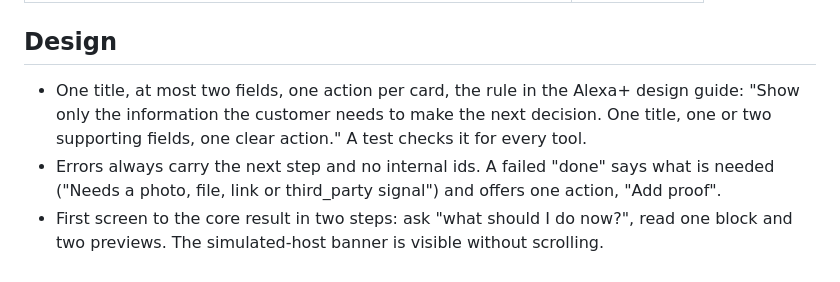
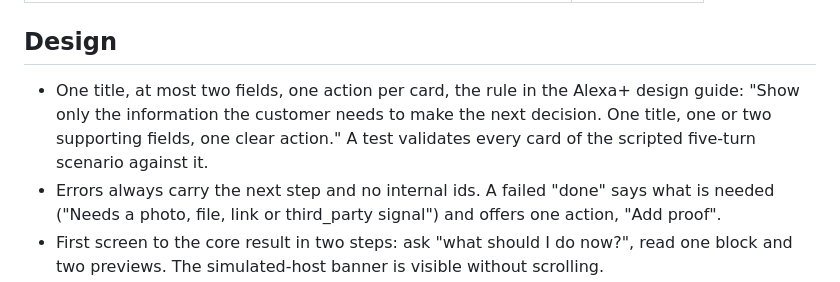
Before and after one commit to Ryugi62/amazon-dev-hack-2026, a Markdown page: docs/description.md, the part around the change. Rendered like a GitHub page.

Commit message:
Description: state exactly what the card-limit test covers

```diff
--- a/docs/description.md
+++ b/docs/description.md
@@ -27,7 +27,7 @@ This is a simulated Alexa+ experience, which the rules allow: "Alternatively, en
 | Fixed blocks moved by NextOne | 0 |
 
 ## Design
-- One title, at most two fields, one action per card, the rule in the Alexa+ design guide: "Show only the information the customer needs to make the next decision. One title, one or two supporting fields, one clear action." A test checks it for every tool.
+- One title, at most two fields, one action per card, the rule in the Alexa+ design guide: "Show only the information the customer needs to make the next decision. One title, one or two supporting fields, one clear action." A test validates every card of the scripted five-turn scenario against it.
 - Errors always carry the next step and no internal ids. A failed "done" says what is needed ("Needs a photo, file, link or third_party signal") and offers one action, "Add proof".
 - First screen to the core result in two steps: ask "what should I do now?", read one block and two previews. The simulated-host banner is visible without scrolling.
 - Screenshots, in gallery order (all from the running simulation, banner visible):
```
